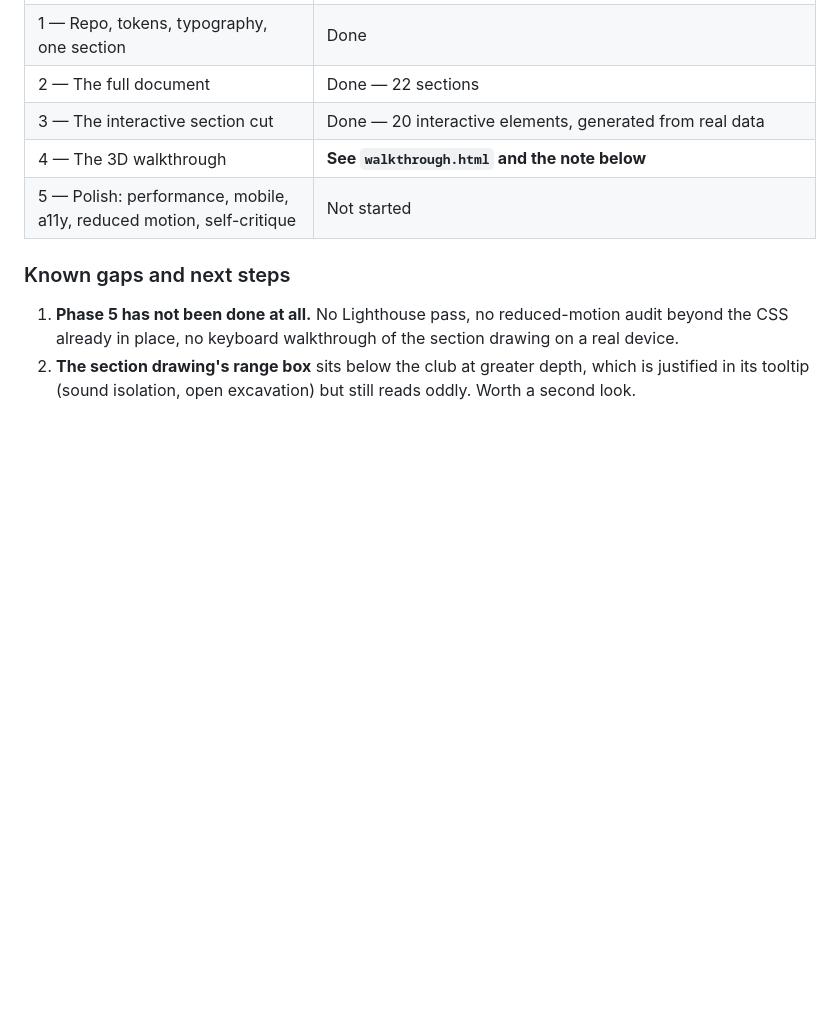
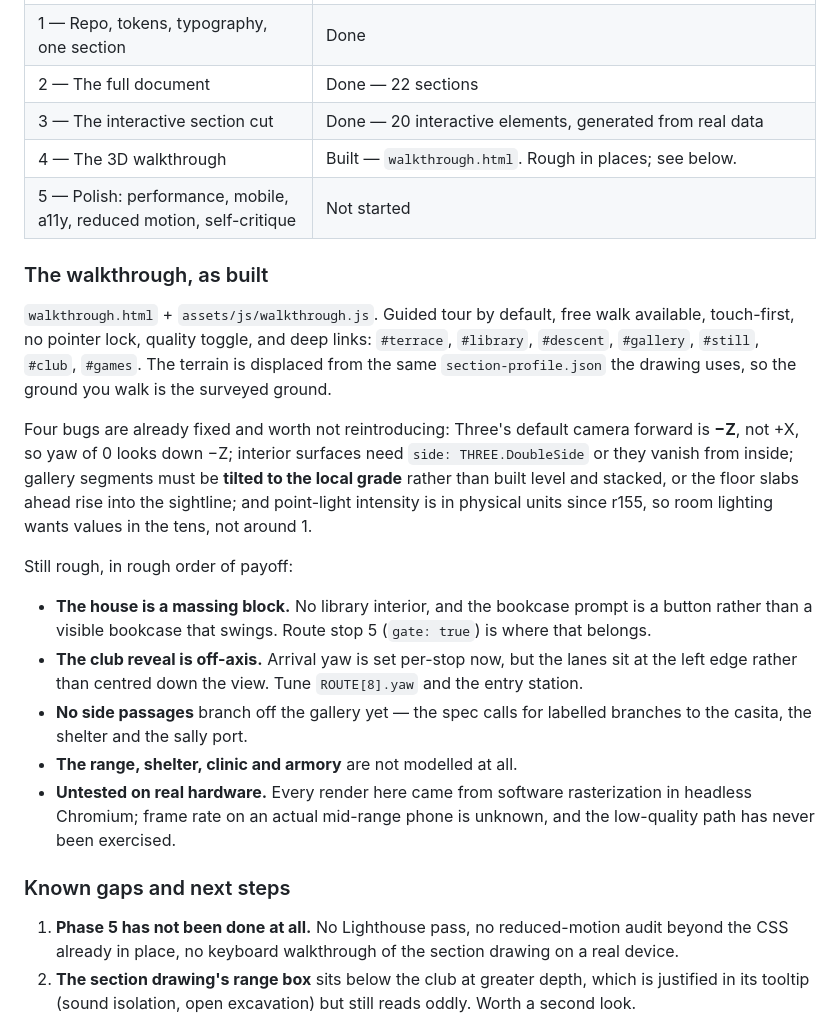
Before and after one commit to ckujawa1103/caleta-las-pardas, a Markdown page: HANDOFF.md, the part around the change. Drawn GitHub-style; blank space fills up the shorter version.

Commit message:
Update HANDOFF with the walkthrough's real state

```diff
--- a/HANDOFF.md
+++ b/HANDOFF.md
@@ -213,8 +213,38 @@ broadsheet hairline-rule newspaper columns.
 | 1 — Repo, tokens, typography, one section | Done |
 | 2 — The full document | Done — 22 sections |
 | 3 — The interactive section cut | Done — 20 interactive elements, generated from real data |
-| 4 — The 3D walkthrough | **See `walkthrough.html` and the note below** |
+| 4 — The 3D walkthrough | Built — `walkthrough.html`. Rough in places; see below. |
 | 5 — Polish: performance, mobile, a11y, reduced motion, self-critique | Not started |
+
+### The walkthrough, as built
+
+`walkthrough.html` + `assets/js/walkthrough.js`. Guided tour by default, free
+walk available, touch-first, no pointer lock, quality toggle, and deep links:
+`#terrace`, `#library`, `#descent`, `#gallery`, `#still`, `#club`, `#games`.
+The terrain is displaced from the same `section-profile.json` the drawing uses,
+so the ground you walk is the surveyed ground.
+
+Four bugs are already fixed and worth not reintroducing: Three's default camera
+forward is **−Z**, not +X, so yaw of 0 looks down −Z; interior surfaces need
+`side: THREE.DoubleSide` or they vanish from inside; gallery segments must be
+**tilted to the local grade** rather than built level and stacked, or the floor
+slabs ahead rise into the sightline; and point-light intensity is in physical
+units since r155, so room lighting wants values in the tens, not around 1.
+
+Still rough, in rough order of payoff:
+
+- **The house is a massing block.** No library interior, and the bookcase
+  prompt is a button rather than a visible bookcase that swings. Route stop 5
+  (`gate: true`) is where that belongs.
+- **The club reveal is off-axis.** Arrival yaw is set per-stop now, but the
+  lanes sit at the left edge rather than centred down the view. Tune
+  `ROUTE[8].yaw` and the entry station.
+- **No side passages** branch off the gallery yet — the spec calls for
+  labelled branches to the casita, the shelter and the sally port.
+- **The range, shelter, clinic and armory** are not modelled at all.
+- **Untested on real hardware.** Every render here came from software
+  rasterization in headless Chromium; frame rate on an actual mid-range phone
+  is unknown, and the low-quality path has never been exercised.
 
 ### Known gaps and next steps
 
```
